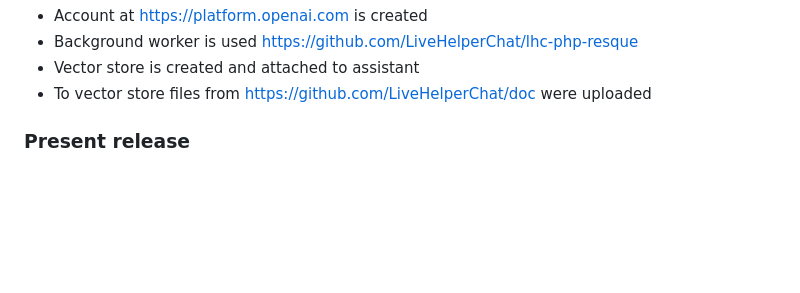
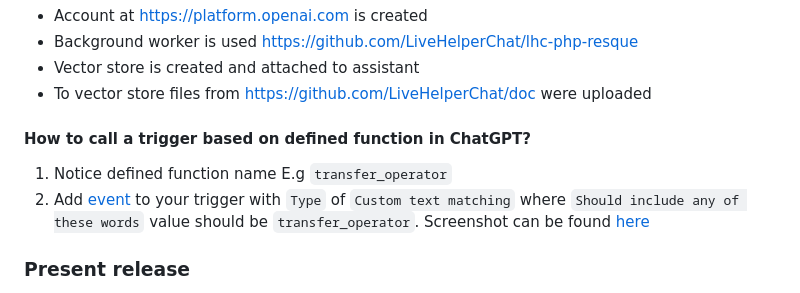
Before and after one commit to LiveHelperChat/chatGPT, a Markdown page: README.md, the part around the change. GitHub-like rendering; blank space fills up the shorter version.

```diff
--- a/README.md
+++ b/README.md
@@ -26,6 +26,11 @@ How it works?
 * Background worker is used https://github.com/LiveHelperChat/lhc-php-resque
 * Vector store is created and attached to assistant
 * To vector store files from https://github.com/LiveHelperChat/doc were uploaded
+
+#### How to call a trigger based on defined function in ChatGPT?
+
+1. Notice defined function name E.g `transfer_operator`
+2. Add [event](bot/triggers.md) to your trigger with `Type` of `Custom text matching` where `Should include any of these words` value should be `transfer_operator`. Screenshot can be found [here](https://doc.livehelperchat.com/docs/bot/chatgpt-integration#how-to-call-a-trigger-based-on-defined-function-in-chatgpt)
 
 ### Present release
 
```
